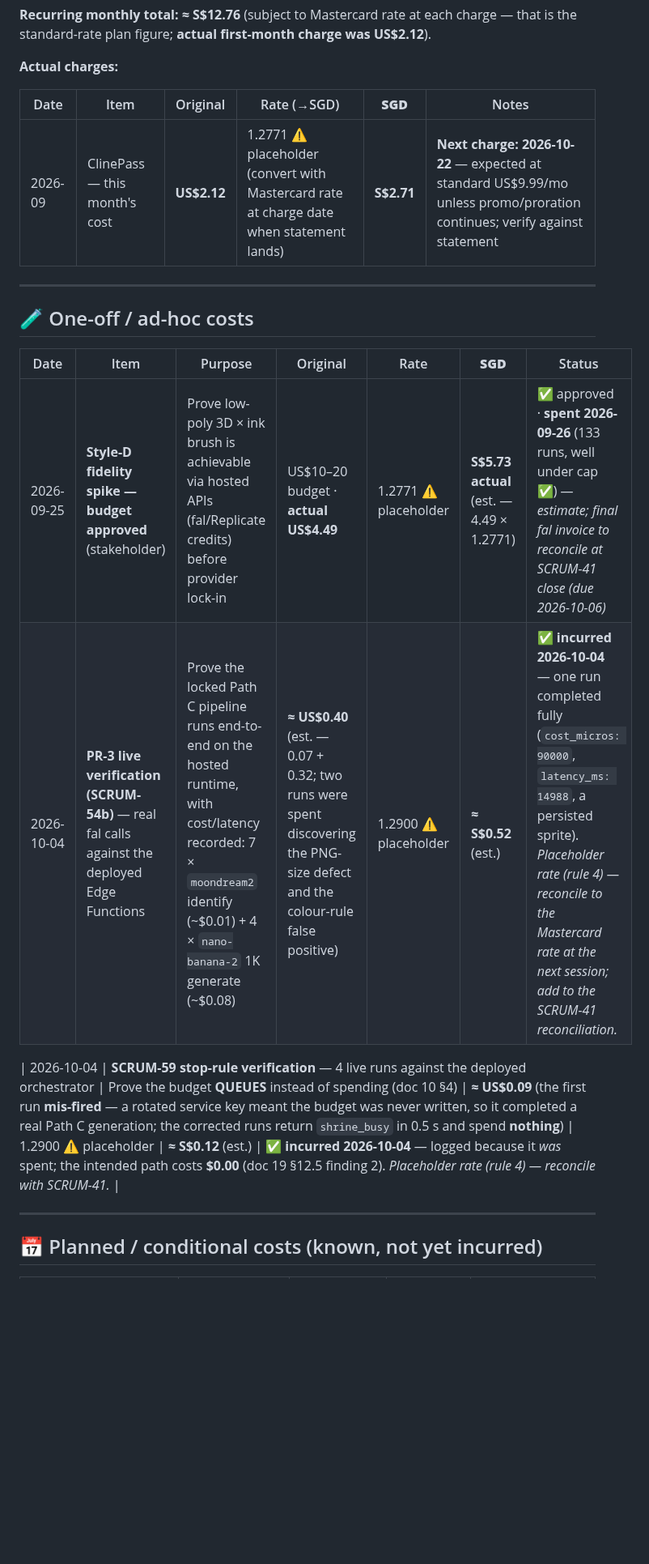
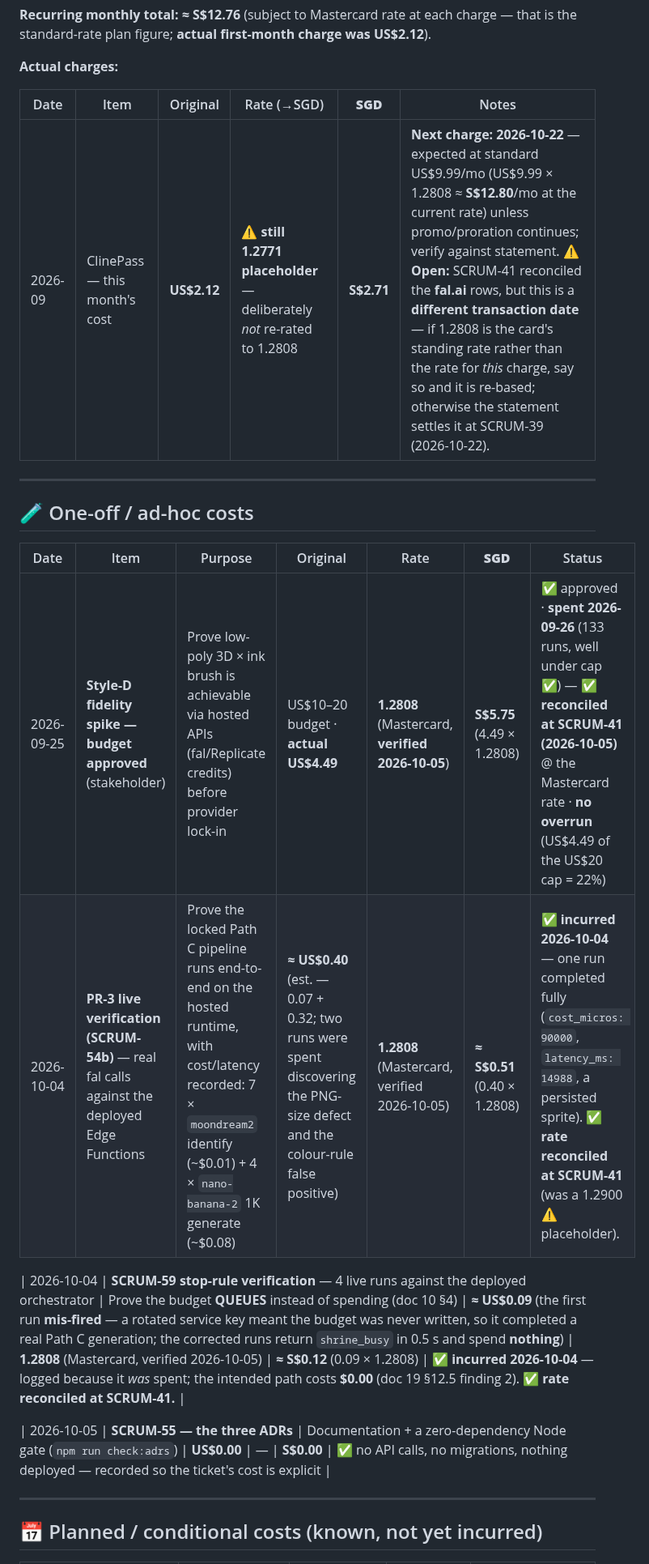
Before and after one commit to HAJIWEE/JossPaperAR, a Markdown page: project-costs.md, the part around one of its changes. Shown at 81% size. Rendered like a GitHub page; blank space fills up the shorter version.

```diff
--- a/project-costs.md
+++ b/project-costs.md
@@ -31,7 +31,7 @@
 
 | Date | Item | Original | Rate (→SGD) | **SGD** | Notes |
 |---|---|---|---|---|---|
-| 2026-09 | ClinePass — this month's cost | **US$2.12** | 1.2771 ⚠ placeholder (convert with Mastercard rate at charge date when statement lands) | **S$2.71** | **Next charge: 2026-10-22** — expected at standard US$9.99/mo unless promo/proration continues; verify against statement |
+| 2026-09 | ClinePass — this month's cost | **US$2.12** | ⚠ **still 1.2771 placeholder** — deliberately *not* re-rated to 1.2808 | **S$2.71** | **Next charge: 2026-10-22** — expected at standard US$9.99/mo (US$9.99 × 1.2808 ≈ **S$12.80**/mo at the current rate) unless promo/proration continues; verify against statement. ⚠ **Open:** SCRUM-41 reconciled the **fal.ai** rows, but this is a **different transaction date** — if 1.2808 is the card's standing rate rather than the rate for *this* charge, say so and it is re-based; otherwise the statement settles it at SCRUM-39 (2026-10-22). |
 
 ---
 
@@ -39,10 +39,13 @@
 
 | Date | Item | Purpose | Original | Rate | **SGD** | Status |
 |---|---|---|---|---|---|---|
-| 2026-09-25 | **Style-D fidelity spike — budget approved** (stakeholder) | Prove low-poly 3D × ink brush is achievable via hosted APIs (fal/Replicate credits) before provider lock-in | US$10–20 budget · **actual US$4.49** | 1.2771 ⚠ placeholder | **S$5.73 actual** (est. — 4.49 × 1.2771) | ✅ approved · **spent 2026-09-26** (133 runs, well under cap ✅) — *estimate; final fal invoice to reconcile at SCRUM-41 close (due 2026-10-06)* |
-| 2026-10-04 | **PR-3 live verification (SCRUM-54b)** — real fal calls against the deployed Edge Functions | Prove the locked Path C pipeline runs end-to-end on the hosted runtime, with cost/latency recorded: 7 × `moondream2` identify (~$0.01) + 4 × `nano-banana-2` 1K generate (~$0.08) | **≈ US$0.40** (est. — 0.07 + 0.32; two runs were spent discovering the PNG-size defect and the colour-rule false positive) | 1.2900 ⚠ placeholder | **≈ S$0.52** (est.) | ✅ **incurred 2026-10-04** — one run completed fully (`cost_micros: 90000`, `latency_ms: 14988`, a persisted sprite). *Placeholder rate (rule 4) — reconcile to the Mastercard rate at the next session; add to the SCRUM-41 reconciliation.* |
+| 2026-09-25 | **Style-D fidelity spike — budget approved** (stakeholder) | Prove low-poly 3D × ink brush is achievable via hosted APIs (fal/Replicate credits) before provider lock-in | US$10–20 budget · **actual US$4.49** | **1.2808** (Mastercard, **verified 2026-10-05**) | **S$5.75** (4.49 × 1.2808) | ✅ approved · **spent 2026-09-26** (133 runs, well under cap ✅) — ✅ **reconciled at SCRUM-41 (2026-10-05)** @ the Mastercard rate · **no overrun** (US$4.49 of the US$20 cap = 22%) |
+| 2026-10-04 | **PR-3 live verification (SCRUM-54b)** — real fal calls against the deployed Edge Functions | Prove the locked Path C pipeline runs end-to-end on the hosted runtime, with cost/latency recorded: 7 × `moondream2` identify (~$0.01) + 4 × `nano-banana-2` 1K generate (~$0.08) | **≈ US$0.40** (est. — 0.07 + 0.32; two runs were spent discovering the PNG-size defect and the colour-rule false positive) | **1.2808** (Mastercard, verified 2026-10-05) | **≈ S$0.51** (0.40 × 1.2808) | ✅ **incurred 2026-10-04** — one run completed fully (`cost_micros: 90000`, `latency_ms: 14988`, a persisted sprite). ✅ **rate reconciled at SCRUM-41** (was a 1.2900 ⚠ placeholder). |
 
-| 2026-10-04 | **SCRUM-59 stop-rule verification** — 4 live runs against the deployed orchestrator | Prove the budget **QUEUES** instead of spending (doc 10 §4) | **≈ US$0.09** (the first run **mis-fired** — a rotated service key meant the budget was never written, so it completed a real Path C generation; the corrected runs return `shrine_busy` in 0.5 s and spend **nothing**) | 1.2900 ⚠ placeholder | **≈ S$0.12** (est.) | ✅ **incurred 2026-10-04** — logged because it *was* spent; the intended path costs **$0.00** (doc 19 §12.5 finding 2). *Placeholder rate (rule 4) — reconcile with SCRUM-41.* |
+| 2026-10-04 | **SCRUM-59 stop-rule verification** — 4 live runs against the deployed orchestrator | Prove the budget **QUEUES** instead of spending (doc 10 §4) | **≈ US$0.09** (the first run **mis-fired** — a rotated service key meant the budget was never written, so it completed a real Path C generation; the corrected runs return `shrine_busy` in 0.5 s and spend **nothing**) | **1.2808** (Mastercard, verified 2026-10-05) | **≈ S$0.12** (0.09 × 1.2808) | ✅ **incurred 2026-10-04** — logged because it *was* spent; the intended path costs **$0.00** (doc 19 §12.5 finding 2). ✅ **rate reconciled at SCRUM-41.** |
+
+
+| 2026-10-05 | **SCRUM-55 — the three ADRs** | Documentation + a zero-dependency Node gate (`npm run check:adrs`) | **US$0.00** | — | **S$0.00** | ✅ no API calls, no migrations, nothing deployed — recorded so the ticket's cost is explicit |
 
 <!-- APPEND-NEW-ONEOFF-COSTS-ABOVE -->
 
```
Also changed, not shown: other parts of project-costs.md (+9 -6 lines).
